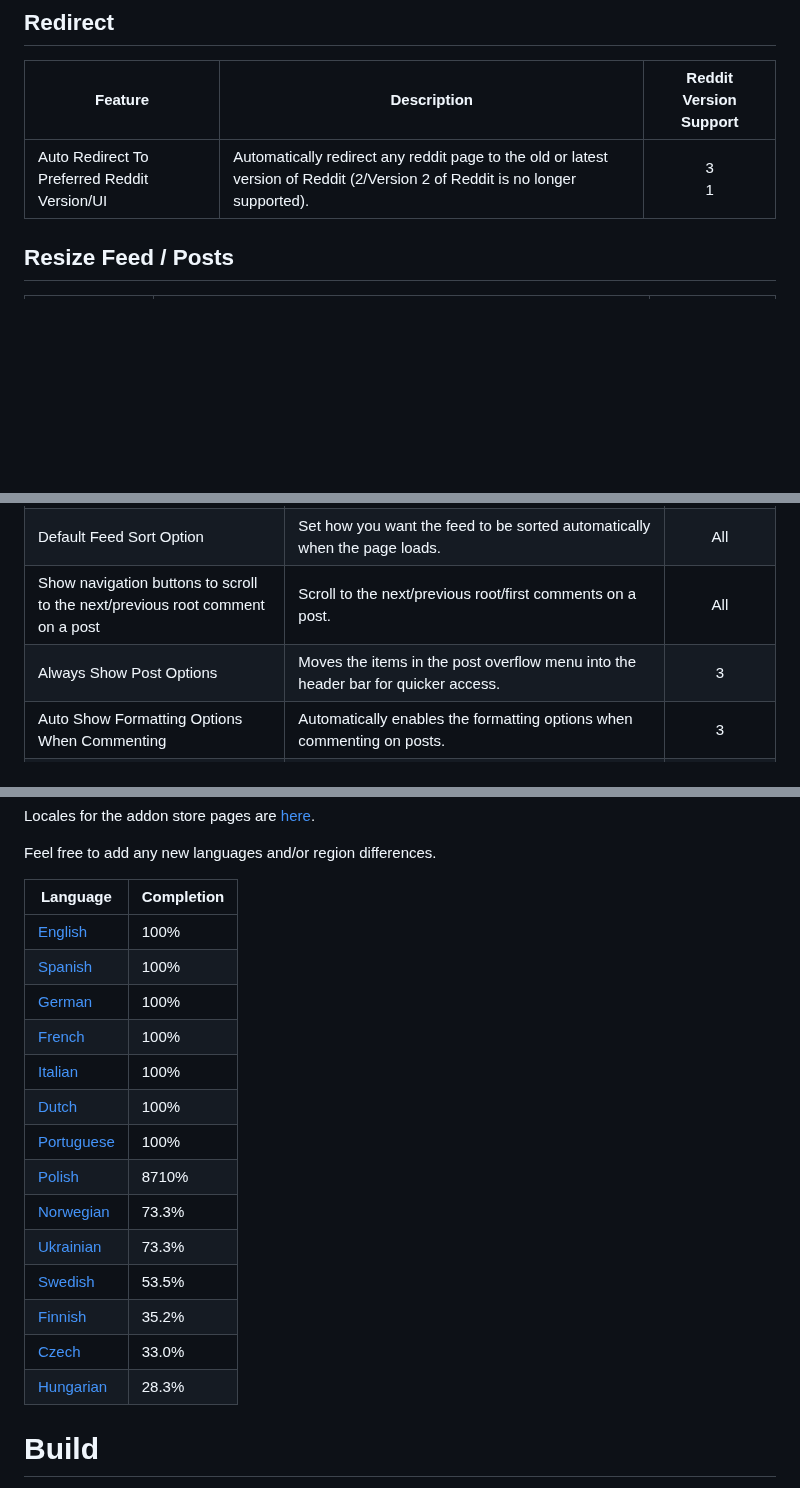
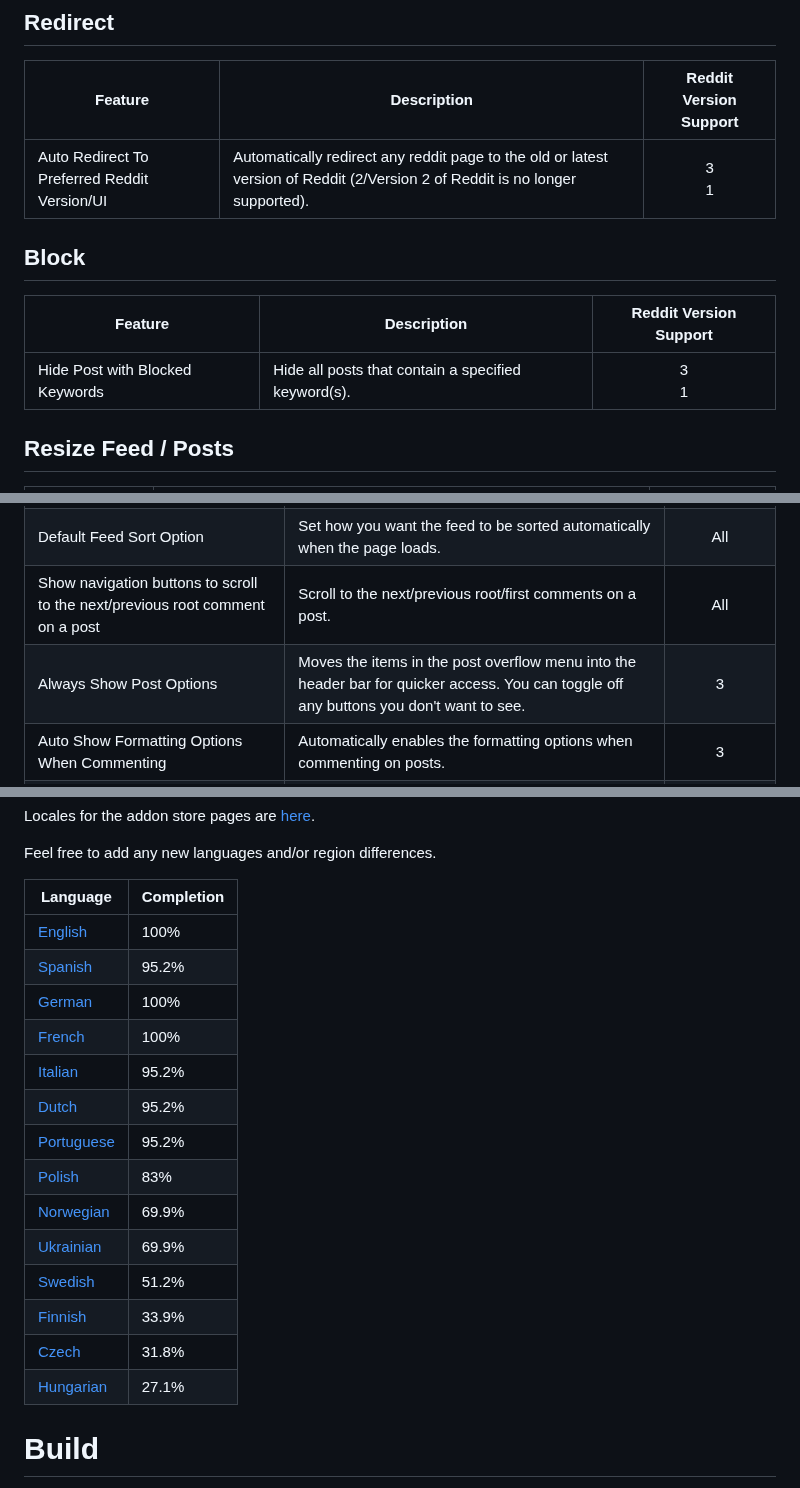
Before and after one commit to joelacus/RedditEnhancer, a Markdown page: README.md, 3 parts joined by grey strips. GitHub-like rendering; blank space fills up the shorter version.

```diff
--- a/README.md
+++ b/README.md
@@ -30,7 +30,12 @@ I welcome any help if you would like to improve or contribute new language trans
 ## Redirect
 |Feature|Description|Reddit Version Support|
 |---|---|:---:|
-|Auto Redirect To Preferred Reddit Version/UI|Automatically redirect any reddit page to the old or latest version of Reddit (2/Version 2 of Reddit is no longer supported).|3<br>1
+|Auto Redirect To Preferred Reddit Version/UI|Automatically redirect any reddit page to the old or latest version of Reddit (2/Version 2 of Reddit is no longer supported).|3<br>1|
+
+## Block
+|Feature|Description|Reddit Version Support|
+|---|---|:---:|
+|Hide Post with Blocked Keywords|Hide all posts that contain a specified keyword(s).|3<br>1|
 
 ## Resize Feed / Posts
 |Feature|Description|Reddit Version Support|
@@ -121,7 +127,7 @@ I welcome any help if you would like to improve or contribute new language trans
 |Default Comments Sort Option|Set how you want the comments to be sorted automatically when the page loads.|All|
 |Default Feed Sort Option|Set how you want the feed to be sorted automatically when the page loads.|All|
 |Show navigation buttons to scroll to the next/previous root comment on a post|Scroll to the next/previous root/first comments on a post.|All|
-|Always Show Post Options|Moves the items in the post overflow menu into the header bar for quicker access.|3|
+|Always Show Post Options|Moves the items in the post overflow menu into the header bar for quicker access. You can toggle off any buttons you don't want to see.|3|
 |Auto Show Formatting Options When Commenting|Automatically enables the formatting options when commenting on posts.|3|
 |Remember Side Menu Section Hidden States|Remember if the sections in the left side menu are open or closed.|3|
 |Show Post Author|Shows the missing post author on the home and other feeds.|3|
@@ -203,19 +213,19 @@ Feel free to add any new languages and/or region differences.
 |Language|Completion|
 |---|---|
 |[English](https://github.com/joelacus/RedditEnhancer/blob/main/src-webpack/src/common/_locales/en/messages.json)|100%|
-|[Spanish](https://github.com/joelacus/RedditEnhancer/blob/main/src-webpack/src/common/_locales/es/messages.json)|100%|
+|[Spanish](https://github.com/joelacus/RedditEnhancer/blob/main/src-webpack/src/common/_locales/es/messages.json)|95.2%|
 |[German](https://github.com/joelacus/RedditEnhancer/blob/main/src-webpack/src/common/_locales/de/messages.json)|100%|
 |[French](https://github.com/joelacus/RedditEnhancer/blob/main/src-webpack/src/common/_locales/fr/messages.json)|100%|
-|[Italian](https://github.com/joelacus/RedditEnhancer/blob/main/src-webpack/src/common/_locales/it/messages.json)|100%|
-|[Dutch](https://github.com/joelacus/RedditEnhancer/blob/main/src-webpack/src/common/_locales/nl/messages.json)|100%|
-|[Portuguese](https://github.com/joelacus/RedditEnhancer/blob/main/src-webpack/src/common/_locales/pt/messages.json)|100%|
-|[Polish](https://github.com/joelacus/RedditEnhancer/blob/main/src-webpack/src/common/_locales/pl/messages.json)|8710%|
-|[Norwegian](https://github.com/joelacus/RedditEnhancer/blob/main/src-webpack/src/common/_locales/no/messages.json)|73.3%|
-|[Ukrainian](https://github.com/joelacus/RedditEnhancer/blob/main/src-webpack/src/common/_locales/uk/messages.json)|73.3%|
-|[Swedish](https://github.com/joelacus/RedditEnhancer/blob/main/src-webpack/src/common/_locales/sv/messages.json)|53.5%|
-|[Finnish](https://github.com/joelacus/RedditEnhancer/blob/main/src-webpack/src/common/_locales/fi/messages.json)|35.2%|
-|[Czech](https://github.com/joelacus/RedditEnhancer/blob/main/src-webpack/src/common/_locales/cs/messages.json)|33.0%|
-|[Hungarian](https://github.com/joelacus/RedditEnhancer/blob/main/src-webpack/src/common/_locales/hu/messages.json)|28.3%|
+|[Italian](https://github.com/joelacus/RedditEnhancer/blob/main/src-webpack/src/common/_locales/it/messages.json)|95.2%|
+|[Dutch](https://github.com/joelacus/RedditEnhancer/blob/main/src-webpack/src/common/_locales/nl/messages.json)|95.2%|
+|[Portuguese](https://github.com/joelacus/RedditEnhancer/blob/main/src-webpack/src/common/_locales/pt/messages.json)|95.2%|
+|[Polish](https://github.com/joelacus/RedditEnhancer/blob/main/src-webpack/src/common/_locales/pl/messages.json)|83%|
+|[Norwegian](https://github.com/joelacus/RedditEnhancer/blob/main/src-webpack/src/common/_locales/no/messages.json)|69.9%|
+|[Ukrainian](https://github.com/joelacus/RedditEnhancer/blob/main/src-webpack/src/common/_locales/uk/messages.json)|69.9%|
+|[Swedish](https://github.com/joelacus/RedditEnhancer/blob/main/src-webpack/src/common/_locales/sv/messages.json)|51.2%|
+|[Finnish](https://github.com/joelacus/RedditEnhancer/blob/main/src-webpack/src/common/_locales/fi/messages.json)|33.9%|
+|[Czech](https://github.com/joelacus/RedditEnhancer/blob/main/src-webpack/src/common/_locales/cs/messages.json)|31.8%|
+|[Hungarian](https://github.com/joelacus/RedditEnhancer/blob/main/src-webpack/src/common/_locales/hu/messages.json)|27.1%|
 
 
 # Build
```
Also changed, not shown: other parts of README.md (+16 -11 lines).
